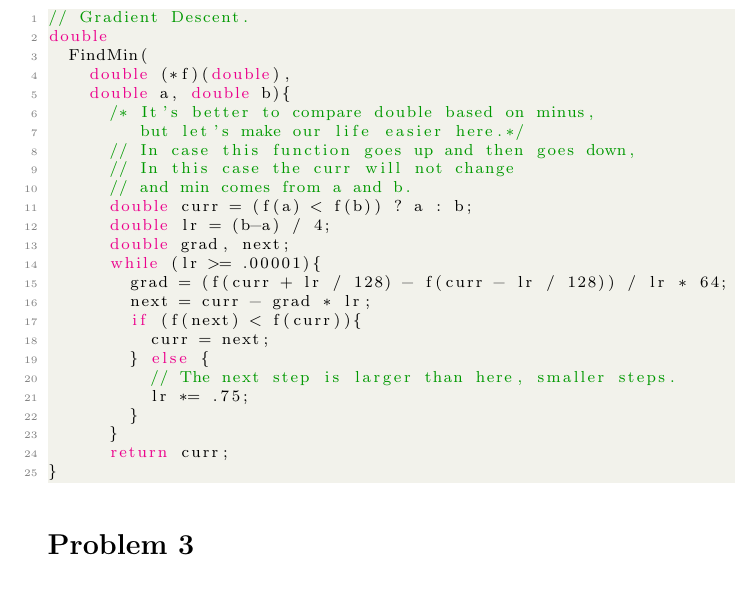
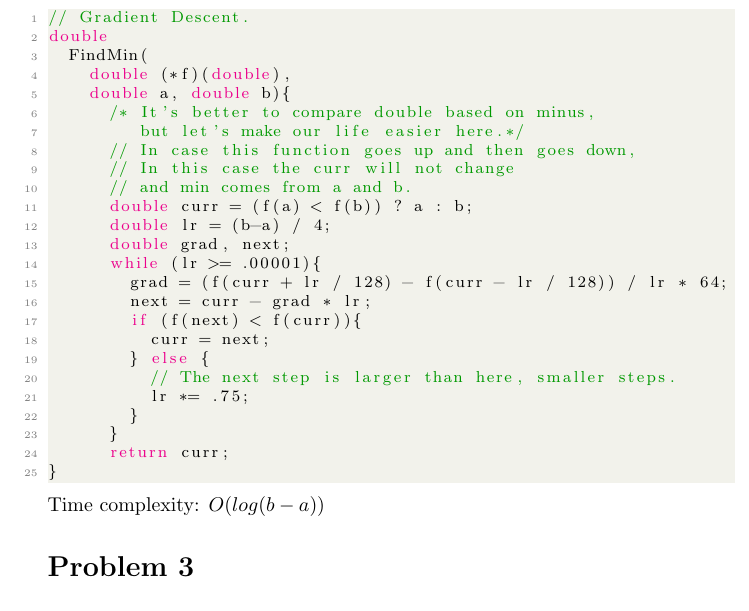
Before and after one commit to DataCorrupted/Algorithm_HW, a LaTeX problem sheet (HW4_Algo/HW4_Algo.tex): part of page 2 of 4, cut so that both start at the same text. Compiled offline with pdfLaTeX.

Commit message:
i
Signed-off-by: Peter Rong <PeterRong96@gmail.com>

```diff
--- a/HW4_Algo/HW4_Algo.tex
+++ b/HW4_Algo/HW4_Algo.tex
@@ -107,6 +107,7 @@ double
       return curr;
 }
 \end{lstlisting}
+Time complexity: $O(log(b-a))$
 \section*{Problem 3}
 \begin{lstlisting}[language = C++]
 struct Material{
```
